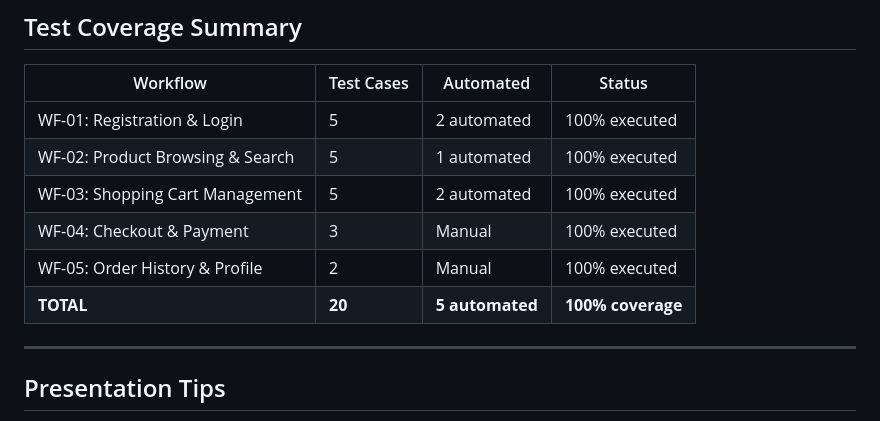
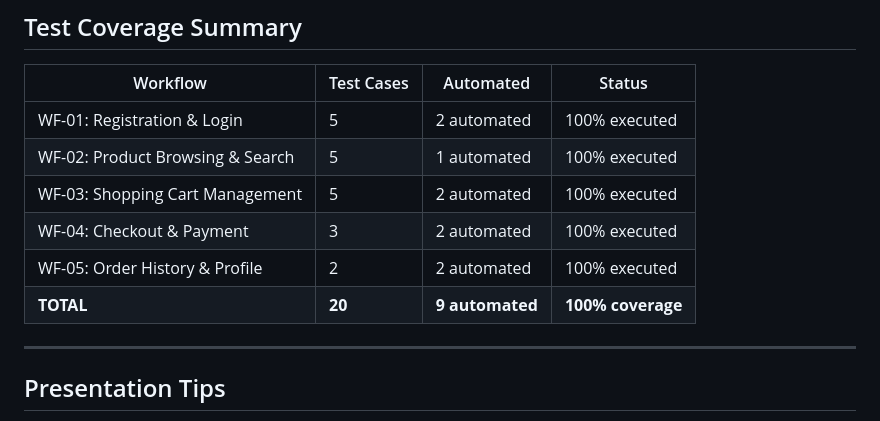
Before and after one commit to XLushies/Juice-Shop-Testing, a Markdown page: README.md, the part around the change. GitHub-like rendering.

```diff
--- a/README.md
+++ b/README.md
@@ -116,9 +116,9 @@ npm run test:debug
 | WF-01: Registration & Login | 5 | 2 automated | 100% executed |
 | WF-02: Product Browsing & Search | 5 | 1 automated | 100% executed |
 | WF-03: Shopping Cart Management | 5 | 2 automated | 100% executed |
-| WF-04: Checkout & Payment | 3 | Manual | 100% executed |
-| WF-05: Order History & Profile | 2 | Manual | 100% executed |
-| **TOTAL** | **20** | **5 automated** | **100% coverage** |
+| WF-04: Checkout & Payment | 3 | 2 automated | 100% executed |
+| WF-05: Order History & Profile | 2 | 2 automated | 100% executed |
+| **TOTAL** | **20** | **9 automated** | **100% coverage** |
 
 ---
 
```
